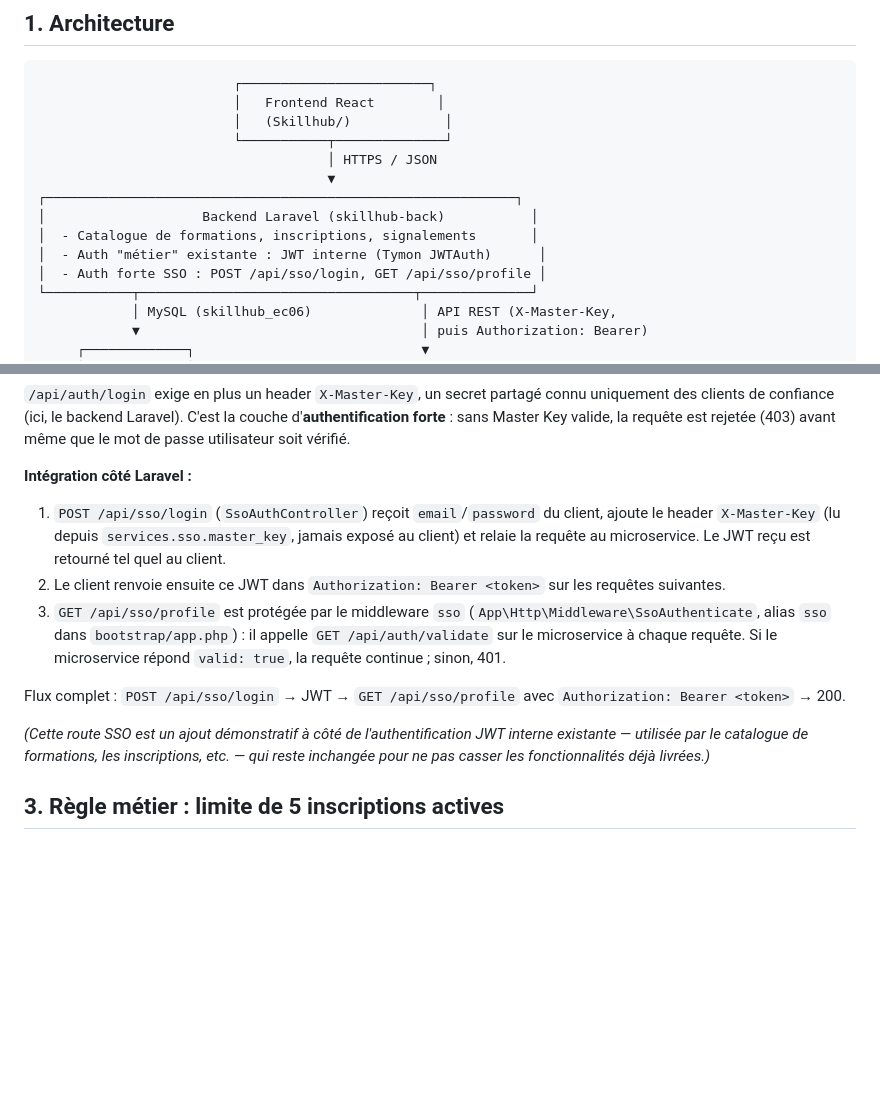
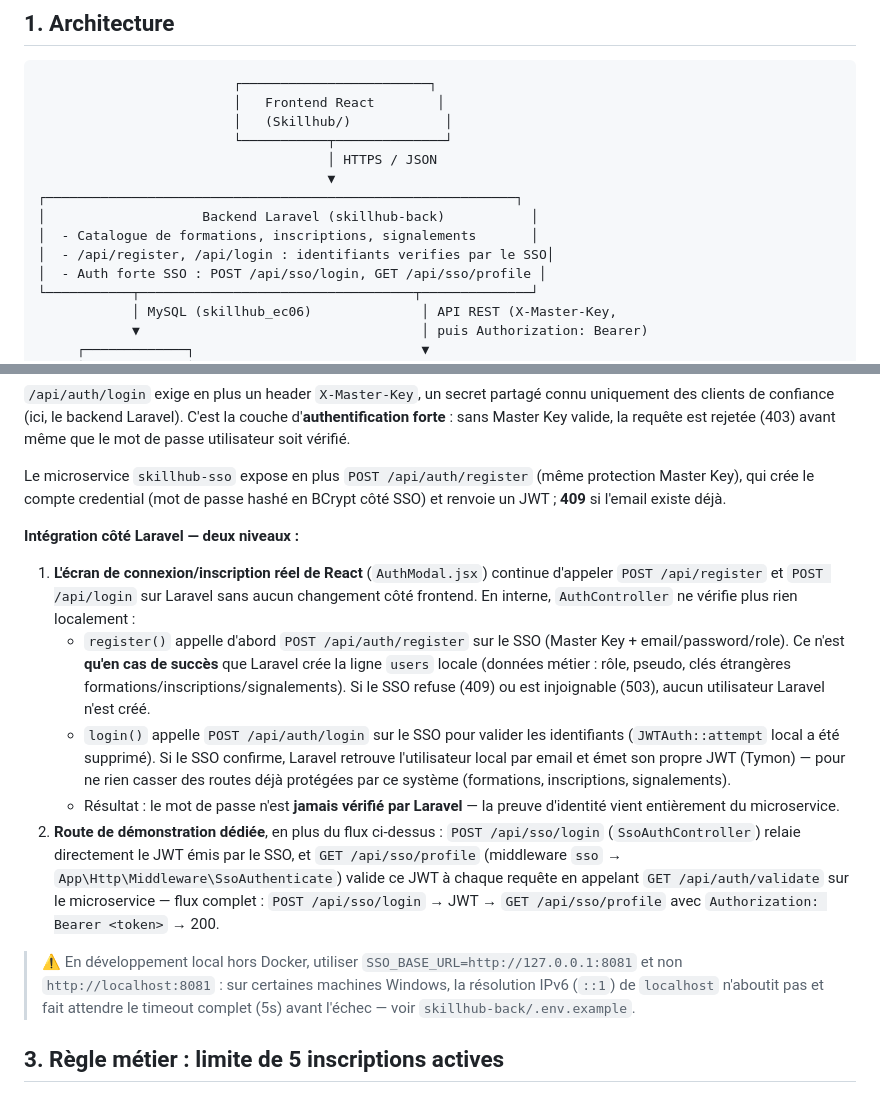
Before and after one commit to Nicia07/skillhub-ec06, a Markdown page: README.md, 2 parts joined by grey strips. GitHub-like rendering; blank space fills up the shorter version.

Commit message:
docs: documenter la delegation reelle du login/register au SSO
Section 2 du README mise a jour : le formulaire de connexion/inscription
React (via /api/register et /api/login) delegue desormais la verification
des identifiants au microservice Spring Boot SSO, en plus de la route de
demonstration /api/sso/*. Ajoute aussi une note sur le fix IPv6/localhost.

```diff
--- a/README.md
+++ b/README.md
@@ -18,7 +18,7 @@ SonarCloud.
 ┌────────────────────────────────────────────────────────────┐
 │                    Backend Laravel (skillhub-back)           │
 │  - Catalogue de formations, inscriptions, signalements       │
-│  - Auth "métier" existante : JWT interne (Tymon JWTAuth)      │
+│  - /api/register, /api/login : identifiants verifies par le SSO│
 │  - Auth forte SSO : POST /api/sso/login, GET /api/sso/profile │
 └───────────┬───────────────────────────────────┬──────────────┘
             │ MySQL (skillhub_ec06)              │ API REST (X-Master-Key,
@@ -56,26 +56,41 @@ connu uniquement des clients de confiance (ici, le backend Laravel). C'est la
 couche d'**authentification forte** : sans Master Key valide, la requête est
 rejetée (403) avant même que le mot de passe utilisateur soit vérifié.
 
-**Intégration côté Laravel :**
+Le microservice `skillhub-sso` expose en plus `POST /api/auth/register`
+(même protection Master Key), qui crée le compte credential (mot de passe
+hashé en BCrypt côté SSO) et renvoie un JWT ; **409** si l'email existe déjà.
 
-1. `POST /api/sso/login` (`SsoAuthController`) reçoit `email`/`password` du
-   client, ajoute le header `X-Master-Key` (lu depuis `services.sso.master_key`,
-   jamais exposé au client) et relaie la requête au microservice. Le JWT reçu
-   est retourné tel quel au client.
-2. Le client renvoie ensuite ce JWT dans `Authorization: Bearer <token>` sur
-   les requêtes suivantes.
-3. `GET /api/sso/profile` est protégée par le middleware `sso`
-   (`App\Http\Middleware\SsoAuthenticate`, alias `sso` dans `bootstrap/app.php`) :
-   il appelle `GET /api/auth/validate` sur le microservice à chaque requête.
-   Si le microservice répond `valid: true`, la requête continue ; sinon, 401.
+**Intégration côté Laravel — deux niveaux :**
 
-Flux complet : `POST /api/sso/login` → JWT → `GET /api/sso/profile` avec
-`Authorization: Bearer <token>` → 200.
+1. **L'écran de connexion/inscription réel de React** (`AuthModal.jsx`)
+   continue d'appeler `POST /api/register` et `POST /api/login` sur Laravel
+   sans aucun changement côté frontend. En interne, `AuthController` ne
+   vérifie plus rien localement :
+   - `register()` appelle d'abord `POST /api/auth/register` sur le SSO
+     (Master Key + email/password/role). Ce n'est **qu'en cas de succès**
+     que Laravel crée la ligne `users` locale (données métier : rôle,
+     pseudo, clés étrangères formations/inscriptions/signalements). Si le
+     SSO refuse (409) ou est injoignable (503), aucun utilisateur Laravel
+     n'est créé.
+   - `login()` appelle `POST /api/auth/login` sur le SSO pour valider les
+     identifiants (`JWTAuth::attempt` local a été supprimé). Si le SSO
+     confirme, Laravel retrouve l'utilisateur local par email et émet son
+     propre JWT (Tymon) — pour ne rien casser des routes déjà protégées
+     par ce système (formations, inscriptions, signalements).
+   - Résultat : le mot de passe n'est **jamais vérifié par Laravel** — la
+     preuve d'identité vient entièrement du microservice.
+2. **Route de démonstration dédiée**, en plus du flux ci-dessus :
+   `POST /api/sso/login` (`SsoAuthController`) relaie directement le JWT
+   émis par le SSO, et `GET /api/sso/profile` (middleware `sso` →
+   `App\Http\Middleware\SsoAuthenticate`) valide ce JWT à chaque requête en
+   appelant `GET /api/auth/validate` sur le microservice — flux complet :
+   `POST /api/sso/login` → JWT → `GET /api/sso/profile` avec
+   `Authorization: Bearer <token>` → 200.
 
-*(Cette route SSO est un ajout démonstratif à côté de l'authentification JWT
-interne existante — utilisée par le catalogue de formations, les inscriptions,
-etc. — qui reste inchangée pour ne pas casser les fonctionnalités déjà
-livrées.)*
+> ⚠️ En développement local hors Docker, utiliser `SSO_BASE_URL=http://127.0.0.1:8081`
+> et non `http://localhost:8081` : sur certaines machines Windows, la résolution
+> IPv6 (`::1`) de `localhost` n'aboutit pas et fait attendre le timeout complet
+> (5s) avant l'échec — voir `skillhub-back/.env.example`.
 
 ## 3. Règle métier : limite de 5 inscriptions actives
 
```
